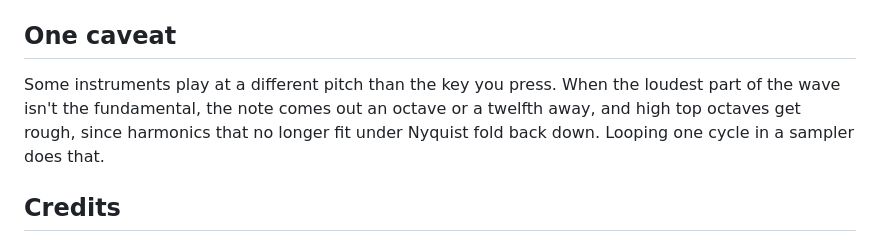
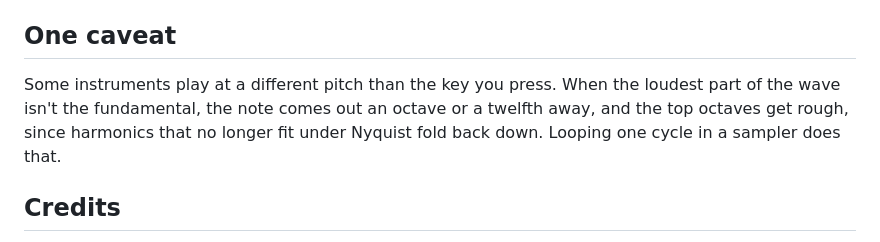
Before and after one commit to mene311/renoise-wavetable-tools, a Markdown page: README.md, the part around the change. Drawn GitHub-style.

Commit message:
README: fix the caveat wording

```diff
--- a/README.md
+++ b/README.md
@@ -66,8 +66,7 @@ Need the opposite? `vitaltable_to_wav.py` writes a Serum-format `.wav` from a Vi
 ## One caveat
 
 Some instruments play at a different pitch than the key you press. When the loudest part of
-the wave isn't the fundamental, the note comes out an octave or a twelfth away, and high
-top octaves get rough, since harmonics that no longer fit under Nyquist fold back down.
+the wave isn't the fundamental, the note comes out an octave or a twelfth away, and the top octaves get rough, since harmonics that no longer fit under Nyquist fold back down.
 Looping one cycle in a sampler does that.
 
 ## Credits
```
